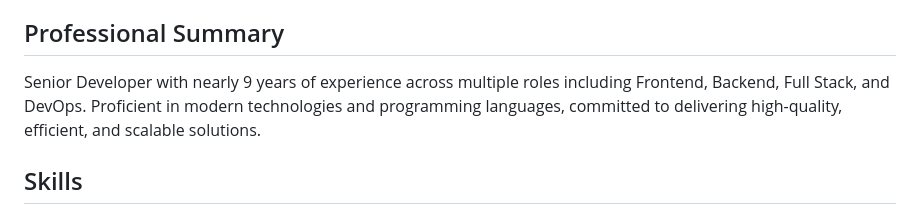
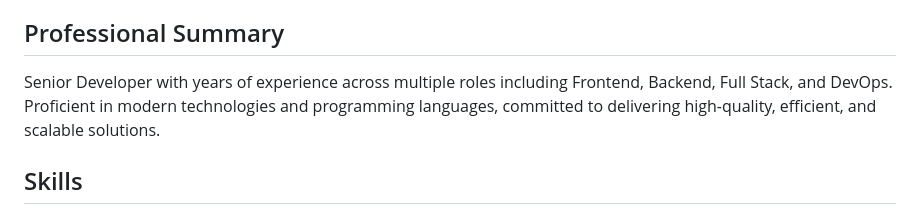
Before and after one commit to duc168/my-resume, a Markdown page: README.MD, the part around the change. Rendered like a GitHub page.

```diff
--- a/README.MD
+++ b/README.MD
@@ -5,7 +5,7 @@ Skype: tranhducvnn
 
 
 ## Professional Summary
-Senior Developer with nearly 9 years of experience across multiple roles including Frontend, Backend, Full Stack, and DevOps. Proficient in modern technologies and programming languages, committed to delivering high-quality, efficient, and scalable solutions.
+Senior Developer with years of experience across multiple roles including Frontend, Backend, Full Stack, and DevOps. Proficient in modern technologies and programming languages, committed to delivering high-quality, efficient, and scalable solutions.
 
 ## Skills
 - **Programming Languages:** TypeScript/JavaScript, Python, C#, HTML, CSS
```
